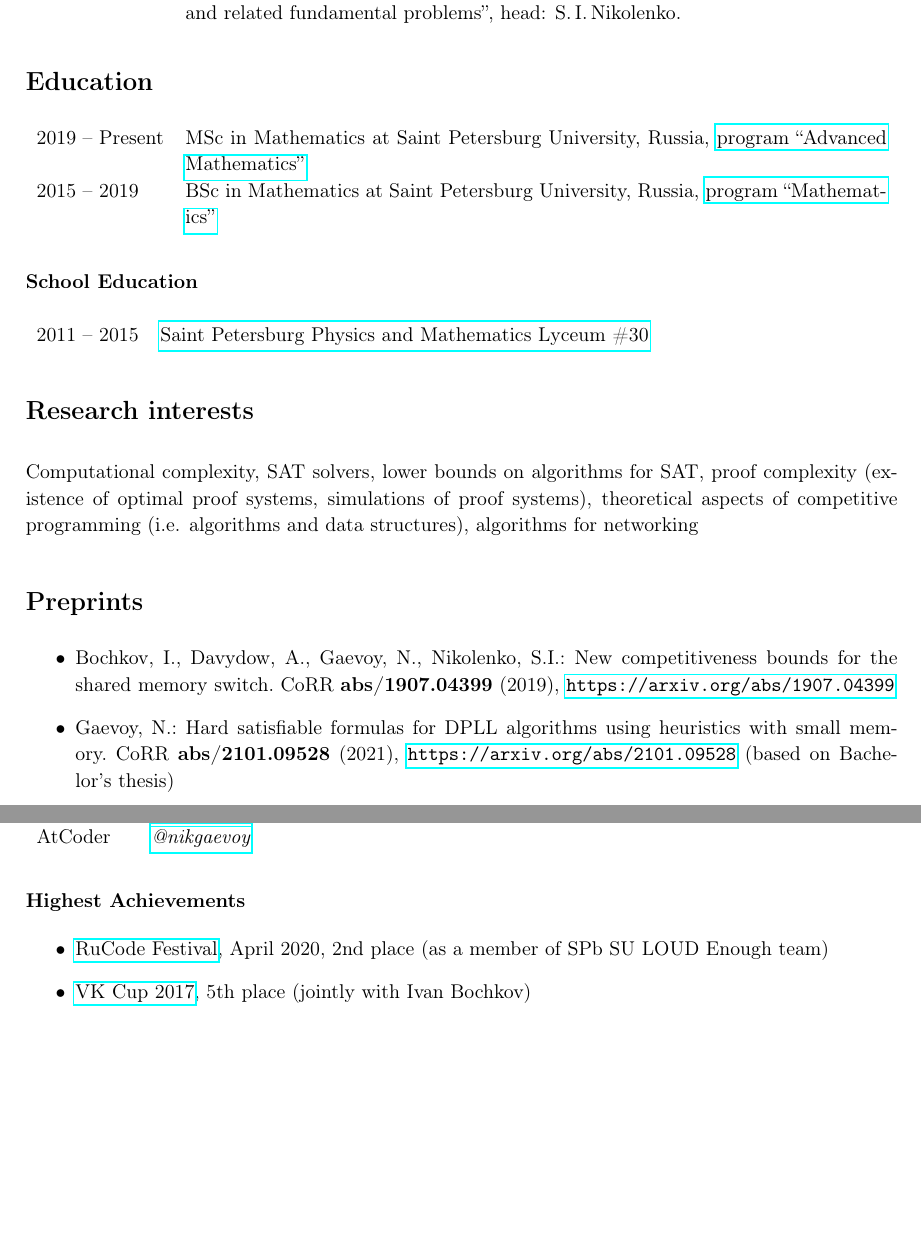
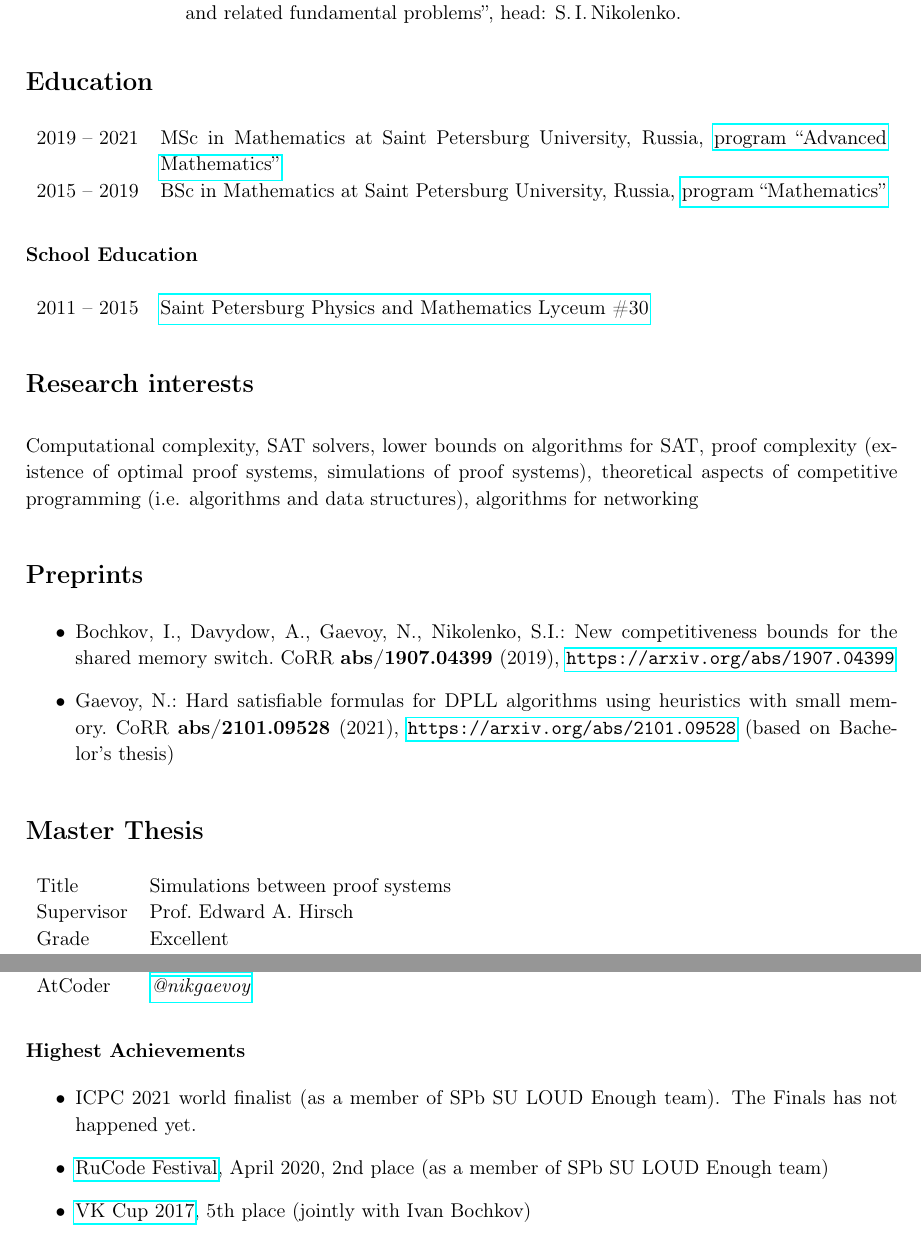
Before and after one commit to nikgaevoy/CV, a LaTeX CV (CV.tex): two parts of pages 1 and 2 of 2 before the commit and two parts of pages 1 and 2 of 3 after it, joined at a grey line, cut so that both start at the same text, the shorter picture padded with empty space. Compiled offline with pdfLaTeX.

Commit message:
Add MSc and ICPC

```diff
--- a/CV.tex
+++ b/CV.tex
@@ -38,7 +38,7 @@
 \section*{Education}
 
 \begin{tabularx}{\textwidth}{lX}
-    2019~-- Present & MSc in Mathematics at Saint Petersburg University, Russia, \href{https://math-cs.spbu.ru/en/msc-math-en/}{program ``Advanced Mathematics''} \\
+    2019~-- 2021 & MSc in Mathematics at Saint Petersburg University, Russia, \href{https://math-cs.spbu.ru/en/msc-math-en/}{program ``Advanced Mathematics''} \\
     2015~-- 2019 & BSc in Mathematics at Saint Petersburg University, Russia, \href{https://math-cs.spbu.ru/en/}{program ``Mathematics''}
 \end{tabularx}
 
@@ -59,6 +59,14 @@ Computational complexity, SAT solvers, lower bounds on algorithms for SAT, proof
     \item \bibentry{Networking19}
     \item \bibentry{DPLL21} (based on Bachelor's thesis)
 \end{itemize}
+
+\section*{Master Thesis}
+
+\begin{tabularx}{\textwidth}{lX}
+    Title & Simulations between proof systems \\
+    Supervisor & Prof.~Edward~A.~Hirsch \\
+    Grade & Excellent
+\end{tabularx}
 
 \section*{Bachelor Thesis}
 
@@ -104,6 +112,8 @@ Computational complexity, SAT solvers, lower bounds on algorithms for SAT, proof
 \subsubsection*{Highest Achievements}
 
 \begin{itemize}
+    \item ICPC 2021 world finalist (as a member of SPb SU LOUD Enough team). The Finals has not happened yet.
+
     \item \href{http://rucode.it-edu.mipt.ru/rucode2020resAB}{RuCode Festival}, April 2020, 2nd place (as a member of SPb SU LOUD Enough team)
 
     \item \href{https://codeforces.com/blog/entry/53192}{VK Cup 2017}, 5th place (jointly with Ivan~Bochkov)
```
Also changed, not shown: CV.pdf.
